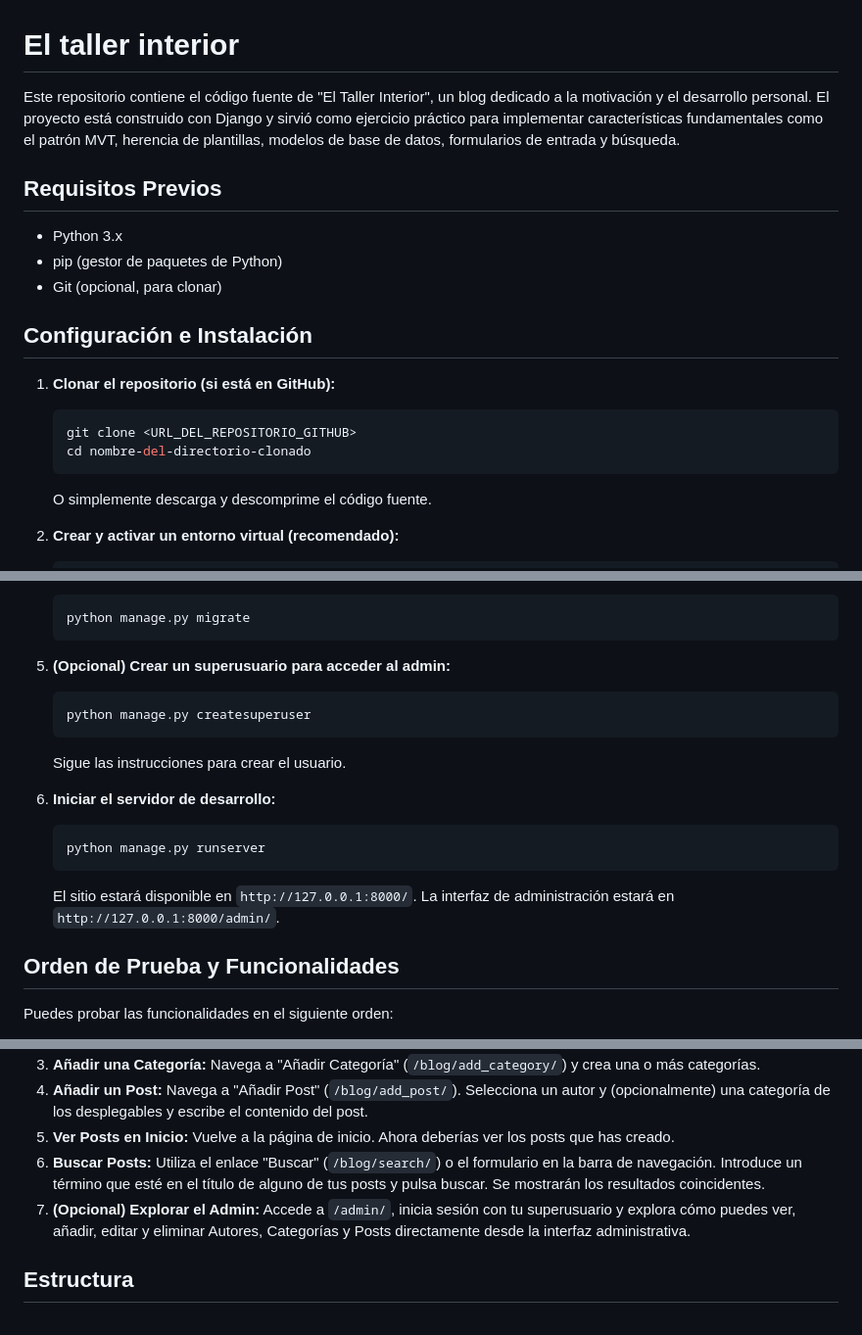
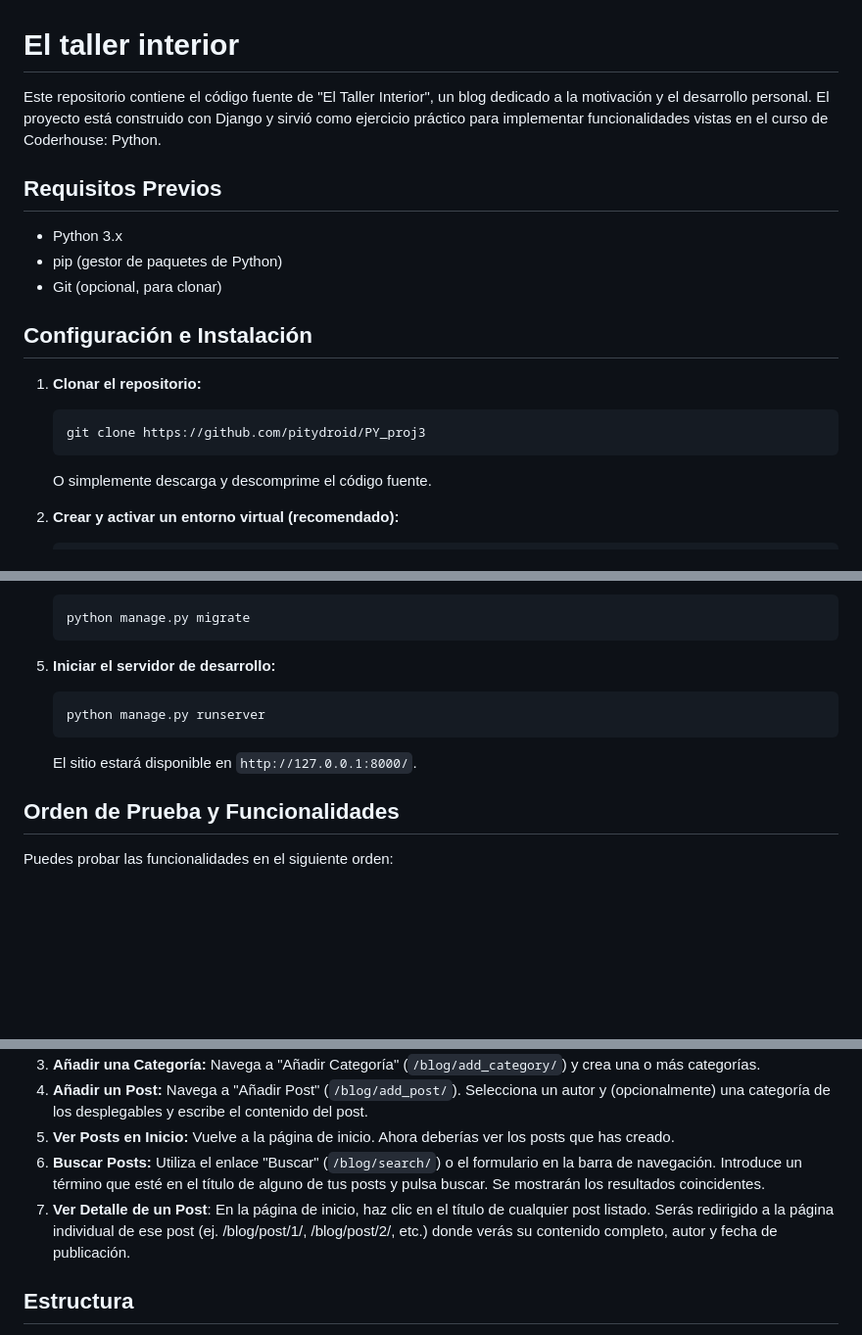
Before and after one commit to pitydroid/PY_proj3, a Markdown page: README.md, 3 parts joined by grey strips. Shown at 98% size. Rendered like a GitHub page; blank space fills up the shorter version.

````diff
--- a/README.md
+++ b/README.md
@@ -1,6 +1,6 @@
 # El taller interior
 
-Este repositorio contiene el código fuente de "El Taller Interior", un blog dedicado a la motivación y el desarrollo personal. El proyecto está construido con Django y sirvió como ejercicio práctico para implementar características fundamentales como el patrón MVT, herencia de plantillas, modelos de base de datos, formularios de entrada y búsqueda.
+Este repositorio contiene el código fuente de "El Taller Interior", un blog dedicado a la motivación y el desarrollo personal. El proyecto está construido con Django y sirvió como ejercicio práctico para implementar funcionalidades vistas en el curso de Coderhouse: Python.
 
 ## Requisitos Previos
 
@@ -10,10 +10,9 @@ Este repositorio contiene el código fuente de "El Taller Interior", un blog ded
 
 ## Configuración e Instalación
 
-1.  **Clonar el repositorio (si está en GitHub):**
+1.  **Clonar el repositorio:**
     ```bash
-    git clone <URL_DEL_REPOSITORIO_GITHUB>
-    cd nombre-del-directorio-clonado
+    git clone https://github.com/pitydroid/PY_proj3
     ```
     O simplemente descarga y descomprime el código fuente.
 
@@ -35,18 +34,12 @@ Este repositorio contiene el código fuente de "El Taller Interior", un blog ded
     python manage.py migrate
     ```
 
-5.  **(Opcional) Crear un superusuario para acceder al admin:**
-    ```bash
-    python manage.py createsuperuser
-    ```
-    Sigue las instrucciones para crear el usuario.
-
-6.  **Iniciar el servidor de desarrollo:**
+5.  **Iniciar el servidor de desarrollo:**
     ```bash
     python manage.py runserver
     ```
 
-    El sitio estará disponible en `http://127.0.0.1:8000/`. La interfaz de administración estará en `http://127.0.0.1:8000/admin/`.
+    El sitio estará disponible en `http://127.0.0.1:8000/`.
 
 ## Orden de Prueba y Funcionalidades
 
@@ -58,7 +51,7 @@ Puedes probar las funcionalidades en el siguiente orden:
 4.  **Añadir un Post:** Navega a "Añadir Post" (`/blog/add_post/`). Selecciona un autor y (opcionalmente) una categoría de los desplegables y escribe el contenido del post.
 5.  **Ver Posts en Inicio:** Vuelve a la página de inicio. Ahora deberías ver los posts que has creado.
 6.  **Buscar Posts:** Utiliza el enlace "Buscar" (`/blog/search/`) o el formulario en la barra de navegación. Introduce un término que esté en el título de alguno de tus posts y pulsa buscar. Se mostrarán los resultados coincidentes.
-7.  **(Opcional) Explorar el Admin:** Accede a `/admin/`, inicia sesión con tu superusuario y explora cómo puedes ver, añadir, editar y eliminar Autores, Categorías y Posts directamente desde la interfaz administrativa.
+7.  **Ver Detalle de un Post**: En la página de inicio, haz clic en el título de cualquier post listado. Serás redirigido a la página individual de ese post (ej. /blog/post/1/, /blog/post/2/, etc.) donde verás su contenido completo, autor y fecha de publicación.
 
 ## Estructura
 
````
